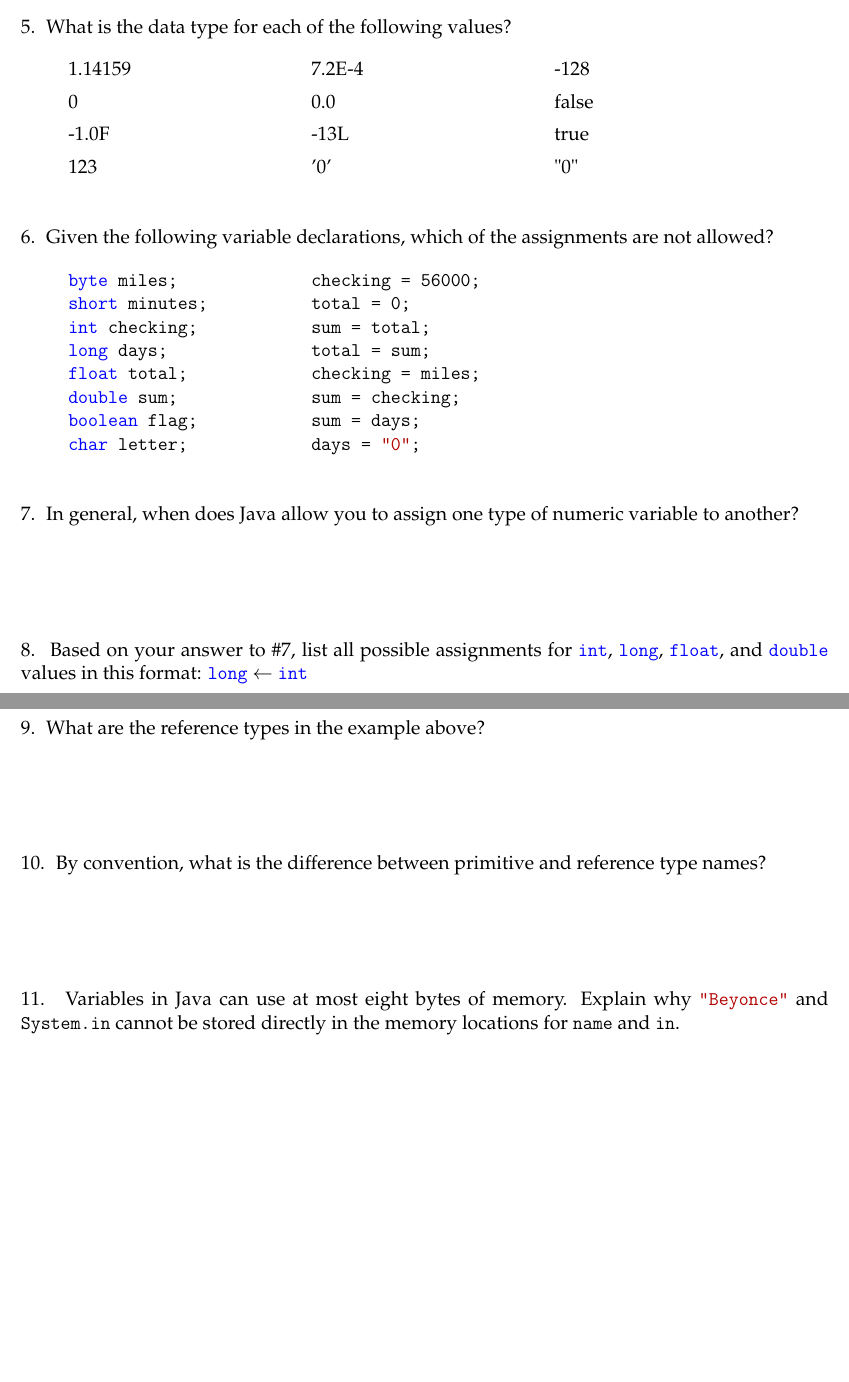
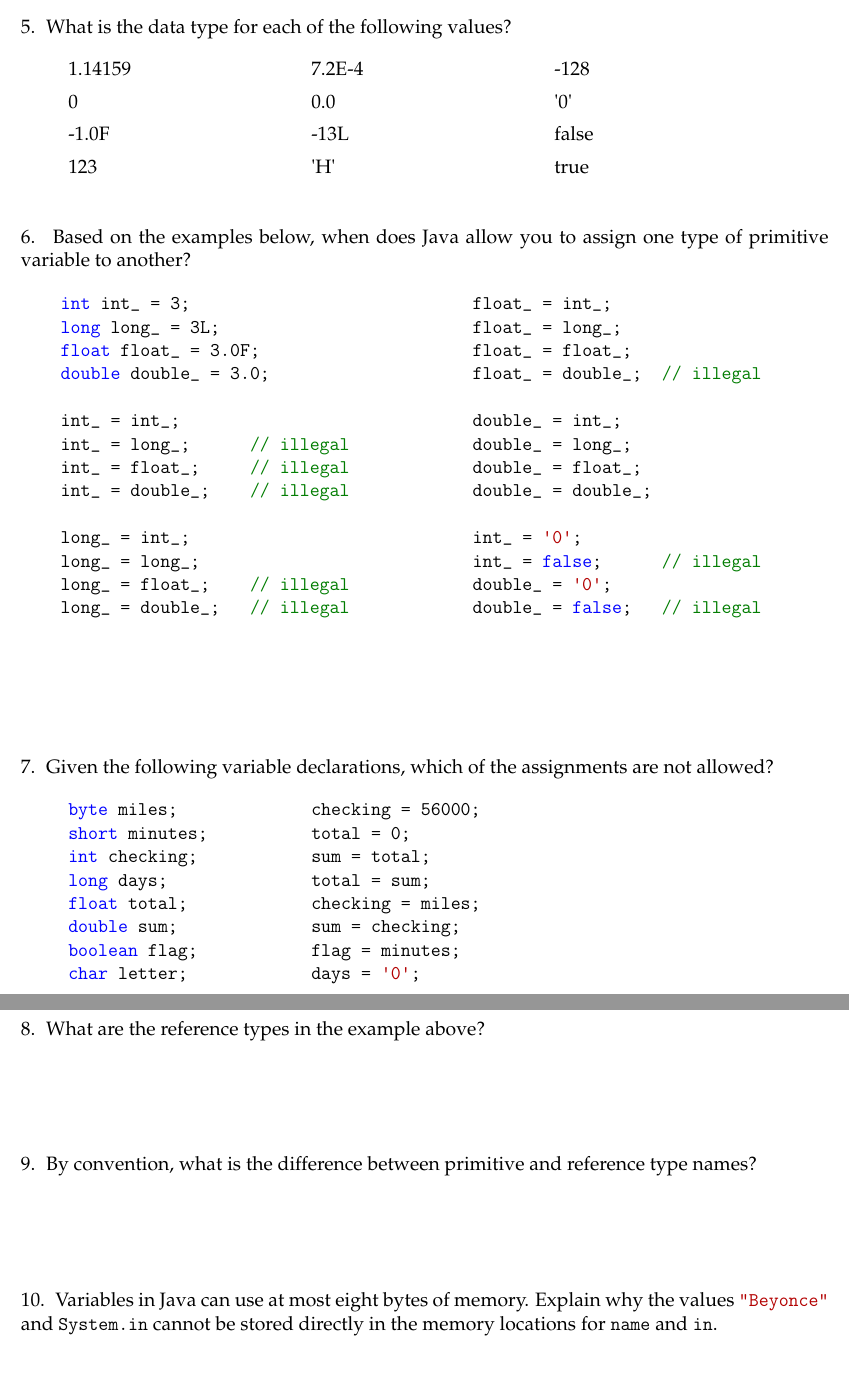
Before and after one commit to ChrisMayfield/cspogil, a LaTeX document (CS1/Act03/Act03-DataTypes.tex, which reads CS1/Act03/primitive-types.tex, CS1/Act03/reference-types.tex): two parts of pages 2 and 3 of 5, joined at a grey line, cut so that both start at the same text, the shorter picture padded with empty space. Compiled offline with pdfLaTeX.

Commit message:
resolve #3 in Act03

```diff
--- a/CS1/Act03/primitive-types.tex
+++ b/CS1/Act03/primitive-types.tex
@@ -67,22 +67,65 @@ One of the 256 values is the number zero. So 128 negatives, plus 1 zero, plus 12
 
 \begin{quote}
 \begin{multicols}{3}
-1.14159 \ans{double} \\[1ex]
-0       \ans{int} \\[1ex]
--1.0F   \ans{float} \\[1ex]
-123     \ans{int}
+1.14159    \ans{double}  \\[1ex]
+0          \ans{int}     \\[1ex]
+-1.0F      \ans{float}   \\[1ex]
+123        \ans{int}
 
-7.2E-4  \ans{double} \\[1ex]
-0.0     \ans{double} \\[1ex]
--13L    \ans{long} \\[1ex]
-'0'     \ans{char}
+7.2E-4     \ans{double}  \\[1ex]
+0.0        \ans{double}  \\[1ex]
+-13L       \ans{long}    \\[1ex]
+\qs{H}\qs  \ans{char}
 
--128    \ans{int} \\[1ex]
-false   \ans{boolean} \\[1ex]
-true    \ans{boolean} \\[1ex]
-"0"     \ans{String}
+-128       \ans{int}     \\[1ex]
+\qs{0}\qs  \ans{char}    \\[1ex]
+false      \ans{boolean} \\[1ex]
+true       \ans{boolean}
 \end{multicols}
 \end{quote}
+
+
+\Q \label{allow} Based on the examples below, when does Java allow you to assign one type of primitive variable to another?
+
+% Based on example from Stoney Jackson
+\begin{multicols}{2}
+\begin{javalst}
+    int int_ = 3;
+    long long_ = 3L;
+    float float_ = 3.0F;
+    double double_ = 3.0;
+
+    int_ = int_;
+    int_ = long_;      // illegal
+    int_ = float_;     // illegal
+    int_ = double_;    // illegal
+
+    long_ = int_;
+    long_ = long_;
+    long_ = float_;    // illegal
+    long_ = double_;   // illegal
+
+    float_ = int_;
+    float_ = long_;
+    float_ = float_;
+    float_ = double_;  // illegal
+
+    double_ = int_;
+    double_ = long_;
+    double_ = float_;
+    double_ = double_;
+
+    int_ = '0';
+    int_ = false;      // illegal
+    double_ = '0';
+    double_ = false;   // illegal
+\end{javalst}
+\end{multicols}
+
+\vspace{-1em}
+\begin{answer}
+The types have to be compatible (e.g., you can't assign numeric to boolean), and you can only assign from smaller to larger (e.g., from float to double, or int to double).
+\end{answer}
 
 
 \Q Given the following variable declarations, which of the assignments are not allowed?
@@ -110,8 +153,8 @@ sum = total;
 total = sum;
 checking = miles;
 sum = checking;
-sum = days;
-days = "0";
+flag = minutes;
+days = '0';
 \end{javalst}
 
 \columnbreak
@@ -119,27 +162,25 @@ days = "0";
 \begin{answer}
 All are okay except:
 \\ \hspace*{1em} \texttt{total = sum;}
-\\ \hspace*{1em} \texttt{days = "0";}
+\\ \hspace*{1em} \texttt{flag = minutes;}
+\\ \hspace*{1em} \texttt{days = \chr{0};}
+
+\medskip
+Note that assigning \chr{0} to \java{days} is legal,
+but the value is actually stored as 48L.
 \end{answer}
 
 \end{multicols}
 \end{quote}
 
 
-\Q \label{allow} In general, when does Java allow you to assign one type of numeric variable to another?
-
-\begin{answer}
-The types have to be compatible (e.g., you can't assign numeric to boolean), and you can only assign from smaller to larger (e.g., from float to double, or int to double).
-\end{answer}
-
-
-\Q Based on your answer to \ref{allow}, list all possible assignments for \java{int}, \java{long}, \java{float}, and \java{double} values in this format: \java{long} $\gets$ \java{int}
-
-\begin{answer}[5em]
-\setlength{\tabcolsep}{12pt}
-\begin{tabular}{llll}
-&  long   $\gets$ int  &                       &                        \\
-&  float  $\gets$ int  &  float  $\gets$ long  &                        \\
-&  double $\gets$ int  &  double $\gets$ long  &  double $\gets$ float  \\
-\end{tabular}
-\end{answer}
+%\Q Based on your answer to \ref{allow}, list all possible assignments for \java{int}, \java{long}, \java{float}, and \java{double} values in this format: \java{long} $\gets$ \java{int}
+%
+%\begin{answer}[5em]
+%\setlength{\tabcolsep}{12pt}
+%\begin{tabular}{llll}
+%&  long   $\gets$ int  &                       &                        \\
+%&  float  $\gets$ int  &  float  $\gets$ long  &                        \\
+%&  double $\gets$ int  &  double $\gets$ long  &  double $\gets$ float  \\
+%\end{tabular}
+%\end{answer}
--- a/CS1/Act03/reference-types.tex
+++ b/CS1/Act03/reference-types.tex
@@ -42,7 +42,7 @@ Primitive types are lowercase, and reference types are capitalized.
 \end{answer}
 
 
-\Q Variables in Java can use at most eight bytes of memory. Explain why \java{"Beyonce"} and \java{System.in} cannot be stored directly in the memory locations for \java{name} and \java{in}.
+\Q Variables in Java can use at most eight bytes of memory. Explain why the values \java{"Beyonce"} and \java{System.in} cannot be stored directly in the memory locations for \java{name} and \java{in}.
 
 \begin{answer}
 Both values are much larger than eight bytes, so they need to be stored somewhere else.
```
Also changed, not shown: CS1/Act03/Act03-DataTypes.pdf, CS1/Act03/README.md, CS1/Act03/reference-types.tex (6 more changed lines).
